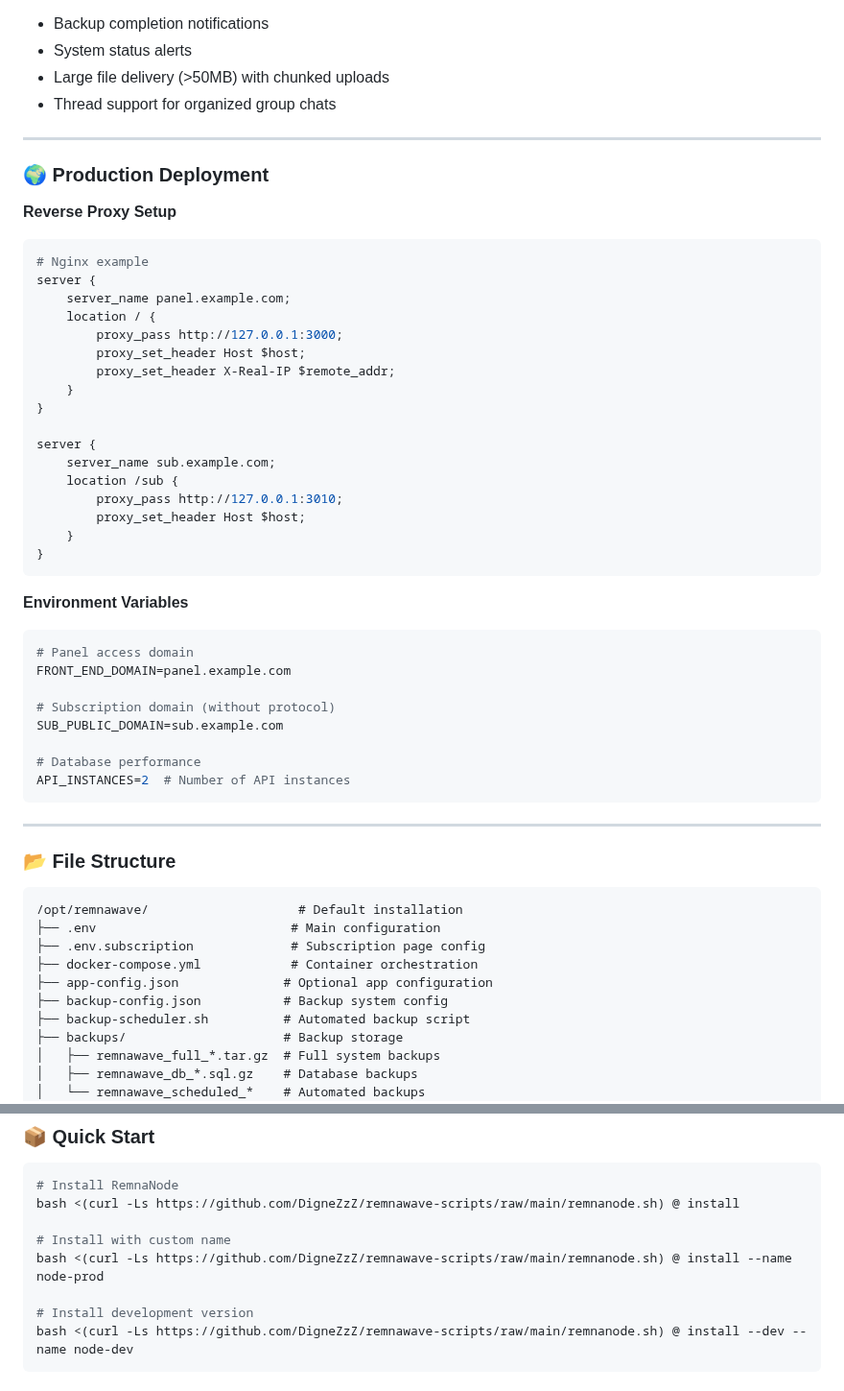
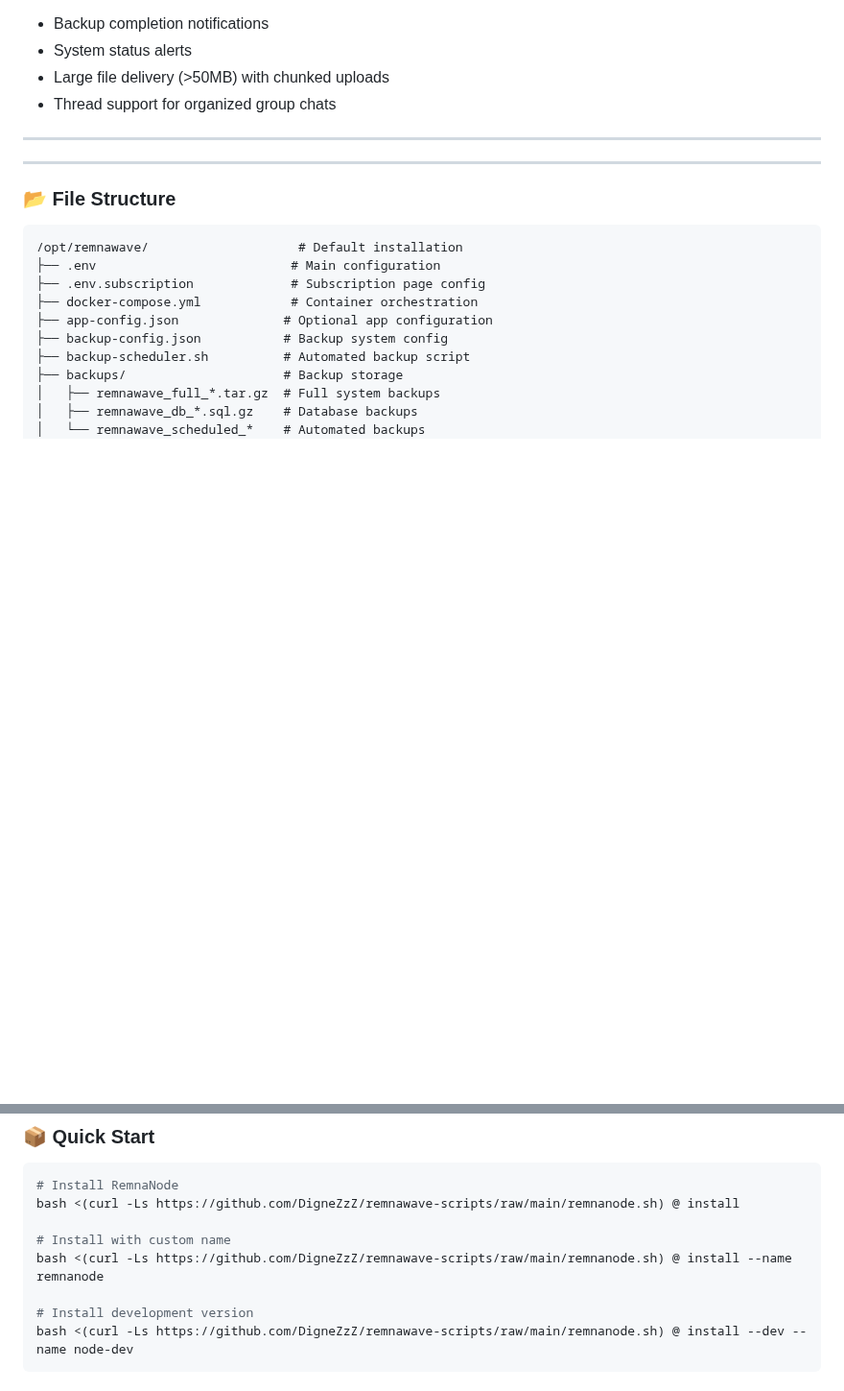
Before and after one commit to roflone/remnawave-scripts, a Markdown page: README.md, 2 parts joined by grey strips. Shown at 96% size. Drawn GitHub-style; blank space fills up the shorter version.

````diff
--- a/README.md
+++ b/README.md
@@ -305,40 +305,6 @@ TELEGRAM_NOTIFY_NODES_THREAD_ID=thread_id  # Optional
 
 ---
 
-### 🌍 Production Deployment
-
-**Reverse Proxy Setup**
-```nginx
-# Nginx example
-server {
-    server_name panel.example.com;
-    location / {
-        proxy_pass http://127.0.0.1:3000;
-        proxy_set_header Host $host;
-        proxy_set_header X-Real-IP $remote_addr;
-    }
-}
-
-server {
-    server_name sub.example.com;
-    location /sub {
-        proxy_pass http://127.0.0.1:3010;
-        proxy_set_header Host $host;
-    }
-}
-```
-
-**Environment Variables**
-```bash
-# Panel access domain
-FRONT_END_DOMAIN=panel.example.com
-
-# Subscription domain (without protocol)
-SUB_PUBLIC_DOMAIN=sub.example.com
-
-# Database performance
-API_INSTANCES=2  # Number of API instances
-```
 
 ---
 
@@ -400,7 +366,7 @@ A production-ready Bash script to install and manage **RemnaNode** - high-perfor
 bash <(curl -Ls https://github.com/DigneZzZ/remnawave-scripts/raw/main/remnanode.sh) @ install
 
 # Install with custom name
-bash <(curl -Ls https://github.com/DigneZzZ/remnawave-scripts/raw/main/remnanode.sh) @ install --name node-prod
+bash <(curl -Ls https://github.com/DigneZzZ/remnawave-scripts/raw/main/remnanode.sh) @ install --name remnanode
 
 # Install development version
 bash <(curl -Ls https://github.com/DigneZzZ/remnawave-scripts/raw/main/remnanode.sh) @ install --dev --name node-dev
````
